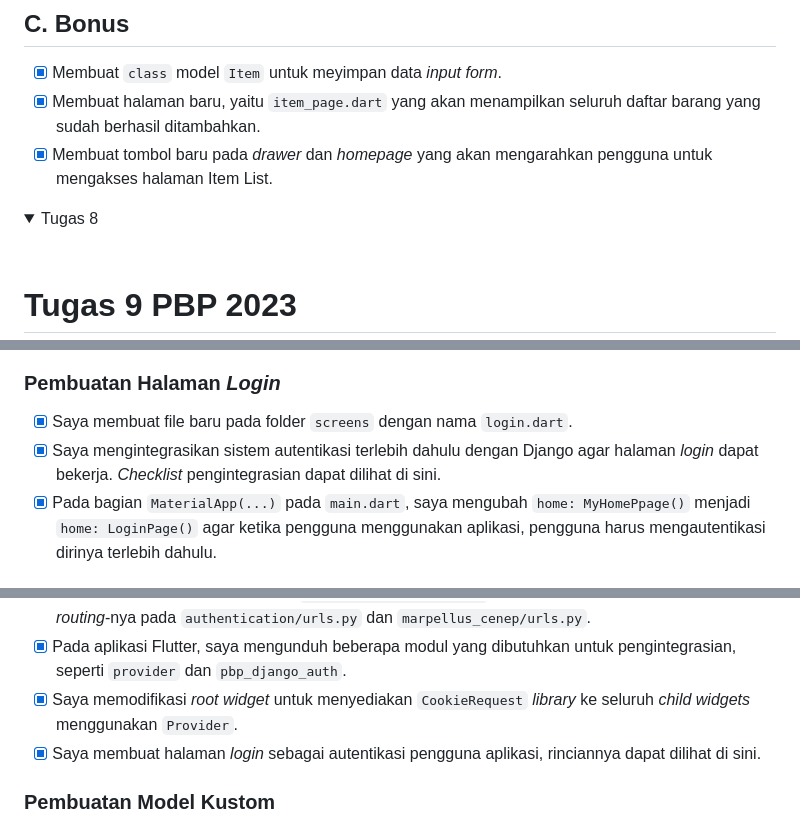
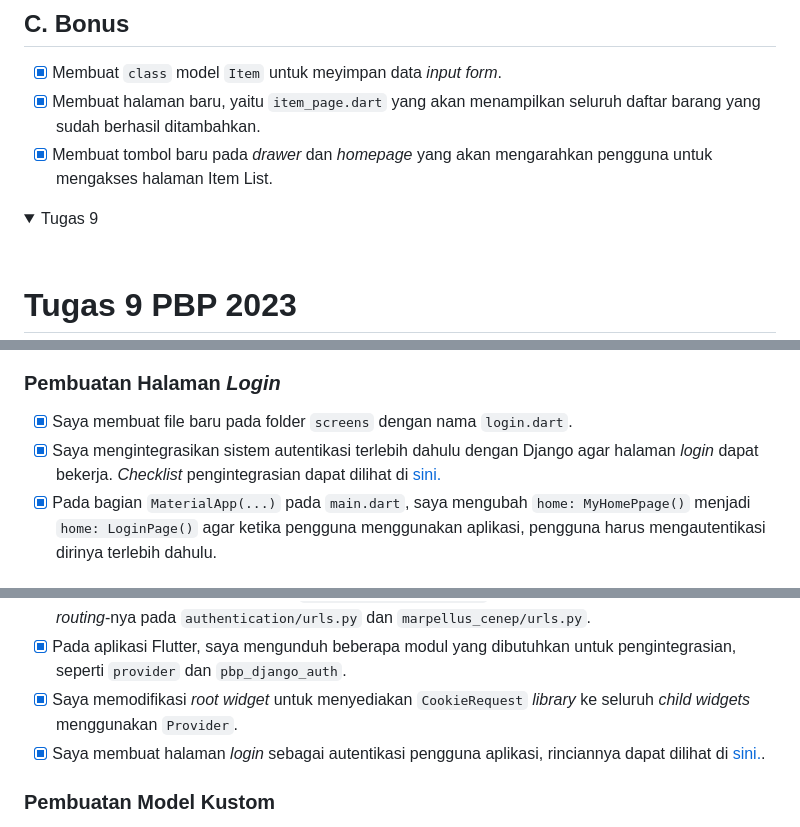
Before and after one commit to FBimo/bmo-inventory-mobile, a Markdown page: README.md, 3 parts joined by grey strips. Drawn GitHub-style; folded sections open.

Commit message:
Tugas9#1

```diff
--- a/README.md
+++ b/README.md
@@ -448,7 +448,7 @@ _Clean Architecture_ merupakan salah satu pendekatan dalam pengembangan aplikasi
 
 <details>
 <summary>
-Tugas 8
+Tugas 9
 </summary>
 
 <br>
@@ -460,7 +460,7 @@ Tugas 8
 
 ### Pembuatan Halaman _Login_
 - [x] Saya membuat file baru pada folder `screens` dengan nama `login.dart`.
-- [x] Saya mengintegrasikan sistem autentikasi terlebih dahulu dengan Django agar halaman _login_ dapat bekerja. _Checklist_ pengintegrasian dapat dilihat di sini.
+- [x] Saya mengintegrasikan sistem autentikasi terlebih dahulu dengan Django agar halaman _login_ dapat bekerja. _Checklist_ pengintegrasian dapat dilihat di [sini.](#pengintegrasian-sistem-autentikasi-django)
 - [x] Pada bagian `MaterialApp(...)` pada `main.dart`, saya mengubah `home: MyHomePpage()` menjadi `home: LoginPage()` agar ketika pengguna menggunakan aplikasi, pengguna harus mengautentikasi dirinya terlebih dahulu.
 
 ### Pengintegrasian Sistem Autentikasi Django
@@ -471,7 +471,7 @@ Tugas 8
 - [x] Saya membuat metode _view_ pada `authentication/views.py` dan tidak lupa untuk menambahkannya _routing_-nya pada `authentication/urls.py` dan `marpellus_cenep/urls.py`.
 - [x] Pada aplikasi Flutter, saya mengunduh beberapa modul yang dibutuhkan untuk pengintegrasian, seperti `provider` dan `pbp_django_auth`.
 - [x] Saya memodifikasi _root widget_ untuk menyediakan `CookieRequest` _library_ ke seluruh _child widgets_ menggunakan `Provider`.
-- [x] Saya membuat halaman _login_ sebagai autentikasi pengguna aplikasi, rinciannya dapat dilihat di sini.
+- [x] Saya membuat halaman _login_ sebagai autentikasi pengguna aplikasi, rinciannya dapat dilihat di [sini.](#pembuatan-halaman-_login_).
 
 ### Pembuatan Model Kustom
 - [x] Untuk membuat model kustom, saya menggunakan struktur data JSON yang sudah pernah dibuat pada aplikasi _web_.
```
Also changed, not shown: other parts of README.md (+2 -2 lines).
